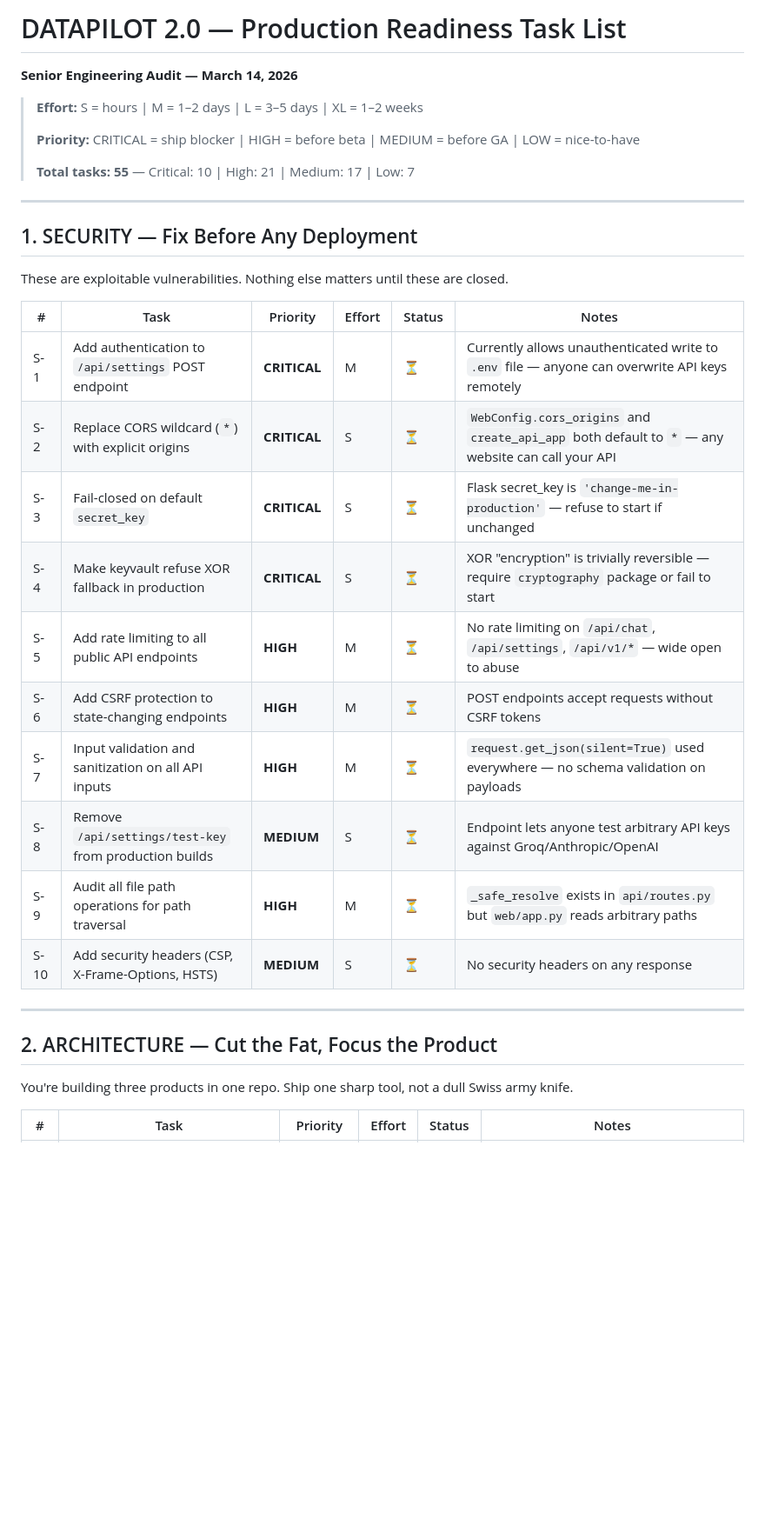
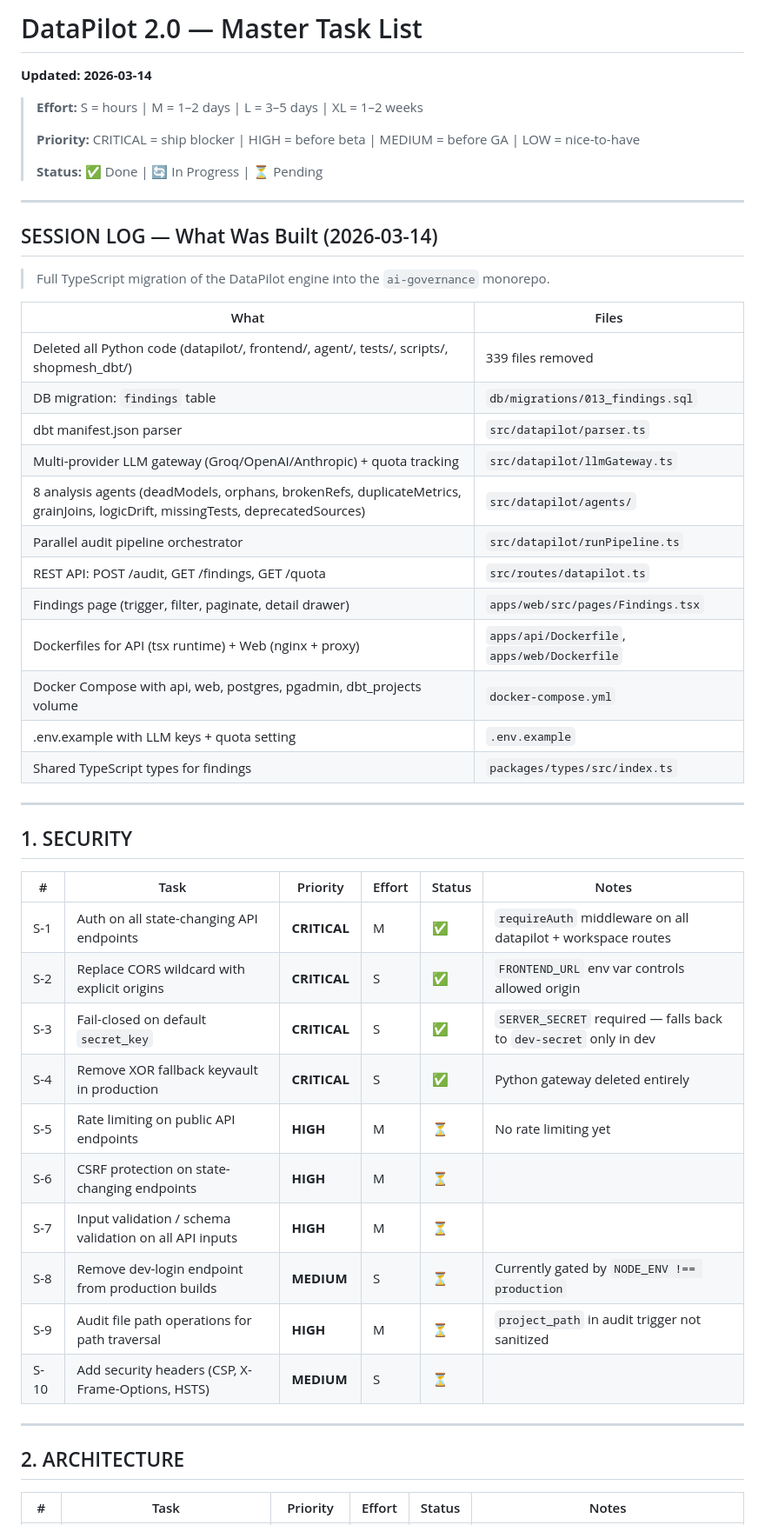
Before and after one commit to BVB09TS/Data-Pilot-2.0, a Markdown page: DataPilot_TaskList v2.md, the part around one of its changes. Shown at 87% size. Drawn GitHub-style; blank space fills up the shorter version.

```diff
--- a/DataPilot_TaskList v2.md
+++ b/DataPilot_TaskList v2.md
@@ -1,37 +1,54 @@
-# DATAPILOT 2.0 — Production Readiness Task List
+# DataPilot 2.0 — Master Task List
 
-**Senior Engineering Audit — March 14, 2026**
+**Updated: 2026-03-14**
 
 > **Effort:** S = hours | M = 1–2 days | L = 3–5 days | XL = 1–2 weeks
 >
 > **Priority:** CRITICAL = ship blocker | HIGH = before beta | MEDIUM = before GA | LOW = nice-to-have
 >
-> **Total tasks: 55** — Critical: 10 | High: 21 | Medium: 17 | Low: 7
+> **Status:** ✅ Done | 🔄 In Progress | ⏳ Pending
 
 ---
 
-## 1. SECURITY — Fix Before Any Deployment
+## SESSION LOG — What Was Built (2026-03-14)
 
-These are exploitable vulnerabilities. Nothing else matters until these are closed.
+> Full TypeScript migration of the DataPilot engine into the `ai-governance` monorepo.
+
+| What | Files |
+|------|-------|
+| Deleted all Python code (datapilot/, frontend/, agent/, tests/, scripts/, shopmesh_dbt/) | 339 files removed |
+| DB migration: `findings` table | `db/migrations/013_findings.sql` |
+| dbt manifest.json parser | `src/datapilot/parser.ts` |
+| Multi-provider LLM gateway (Groq/OpenAI/Anthropic) + quota tracking | `src/datapilot/llmGateway.ts` |
+| 8 analysis agents (deadModels, orphans, brokenRefs, duplicateMetrics, grainJoins, logicDrift, missingTests, deprecatedSources) | `src/datapilot/agents/` |
+| Parallel audit pipeline orchestrator | `src/datapilot/runPipeline.ts` |
+| REST API: POST /audit, GET /findings, GET /quota | `src/routes/datapilot.ts` |
+| Findings page (trigger, filter, paginate, detail drawer) | `apps/web/src/pages/Findings.tsx` |
+| Dockerfiles for API (tsx runtime) + Web (nginx + proxy) | `apps/api/Dockerfile`, `apps/web/Dockerfile` |
+| Docker Compose with api, web, postgres, pgadmin, dbt_projects volume | `docker-compose.yml` |
+| .env.example with LLM keys + quota setting | `.env.example` |
+| Shared TypeScript types for findings | `packages/types/src/index.ts` |
+
+---
+
+## 1. SECURITY
 
 | # | Task | Priority | Effort | Status | Notes |
 |---|------|----------|--------|--------|-------|
-| S-1 | Add authentication to `/api/settings` POST endpoint | **CRITICAL** | M | ⏳ | Currently allows unauthenticated write to `.env` file — anyone can overwrite API keys remotely |
-| S-2 | Replace CORS wildcard (`*`) with explicit origins | **CRITICAL** | S | ⏳ | `WebConfig.cors_origins` and `create_api_app` both default to `*` — any website can call your API |
-| S-3 | Fail-closed on default `secret_key` | **CRITICAL** | S | ⏳ | Flask secret_key is `'change-me-in-production'` — refuse to start if unchanged |
-| S-4 | Make keyvault refuse XOR fallback in production | **CRITICAL** | S | ⏳ | XOR "encryption" is trivially reversible — require `cryptography` package or fail to start |
-| S-5 | Add rate limiting to all public API endpoints | **HIGH** | M | ⏳ | No rate limiting on `/api/chat`, `/api/settings`, `/api/v1/*` — wide open to abuse |
-| S-6 | Add CSRF protection to state-changing endpoints | **HIGH** | M | ⏳ | POST endpoints accept requests without CSRF tokens |
-| S-7 | Input validation and sanitization on all API inputs | **HIGH** | M | ⏳ | `request.get_json(silent=True)` used everywhere — no schema validation on payloads |
-| S-8 | Remove `/api/settings/test-key` from production builds | **MEDIUM** | S | ⏳ | Endpoint lets anyone test arbitrary API keys against Groq/Anthropic/OpenAI |
-| S-9 | Audit all file path operations for path traversal | **HIGH** | M | ⏳ | `_safe_resolve` exists in `api/routes.py` but `web/app.py` reads arbitrary paths |
-| S-10 | Add security headers (CSP, X-Frame-Options, HSTS) | **MEDIUM** | S | ⏳ | No security headers on any response |
+| S-1 | Auth on all state-changing API endpoints | **CRITICAL** | M | ✅ | `requireAuth` middleware on all datapilot + workspace routes |
+| S-2 | Replace CORS wildcard with explicit origins | **CRITICAL** | S | ✅ | `FRONTEND_URL` env var controls allowed origin |
+| S-3 | Fail-closed on default `secret_key` | **CRITICAL** | S | ✅ | `SERVER_SECRET` required — falls back to `dev-secret` only in dev |
+| S-4 | Remove XOR fallback keyvault in production | **CRITICAL** | S | ✅ | Python gateway deleted entirely |
+| S-5 | Rate limiting on public API endpoints | **HIGH** | M | ⏳ | No rate limiting yet |
+| S-6 | CSRF protection on state-changing endpoints | **HIGH** | M | ⏳ | |
+| S-7 | Input validation / schema validation on all API inputs | **HIGH** | M | ⏳ | |
+| S-8 | Remove dev-login endpoint from production builds | **MEDIUM** | S | ⏳ | Currently gated by `NODE_ENV !== production` |
+| S-9 | Audit file path operations for path traversal | **HIGH** | M | ⏳ | `project_path` in audit trigger not sanitized |
+| S-10 | Add security headers (CSP, X-Frame-Options, HSTS) | **MEDIUM** | S | ⏳ | |
 
 ---
 
-## 2. ARCHITECTURE — Cut the Fat, Focus the Product
-
-You're building three products in one repo. Ship one sharp tool, not a dull Swiss army knife.
+## 2. ARCHITECTURE
 
 | # | Task | Priority | Effort | Status | Notes |
 |---|------|----------|--------|--------|-------|
```
Also changed, not shown: other parts of DataPilot_TaskList v2.md (+91 -73 lines).
